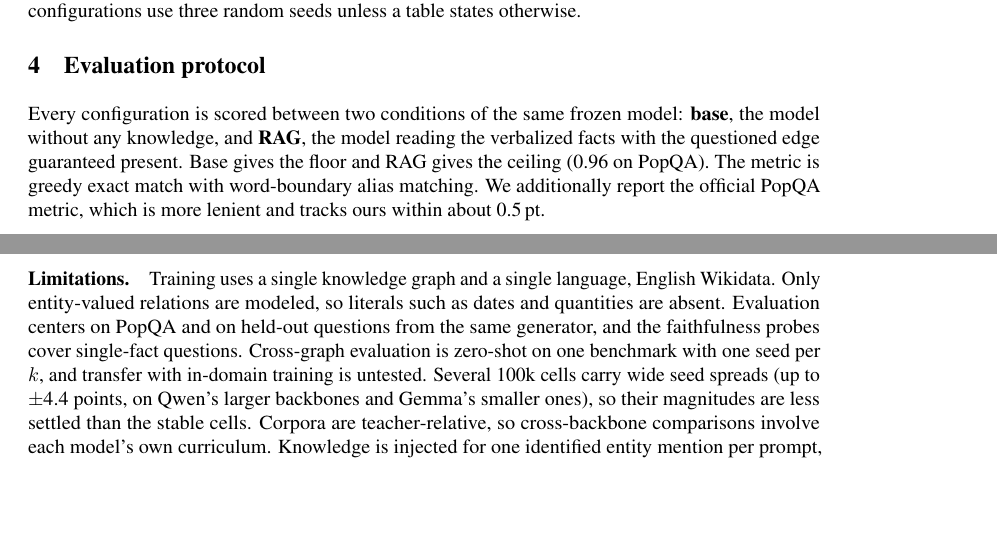
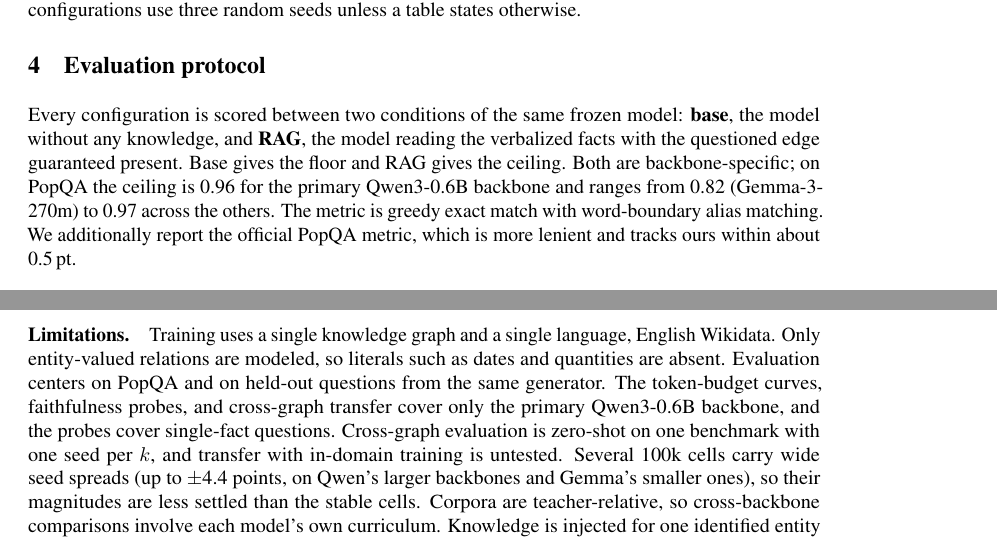
Before and after one commit to joelbarmettlerUZH/ConceptFormer, a LaTeX paper (v2/paper/main.tex): two parts of pages 4 and 10 of 13, joined at a grey line, cut so that both start at the same text, the shorter picture padded with empty space. Compiled offline with pdfLaTeX.

Commit message:
Paper: scope single-backbone results to Qwen3-0.6B after the family expansion
Full-text sweep of every Qwen mention for missing Gemma counterparts. Fig 3's
caption never named its backbone (fine with one family, ambiguous with six);
the token-axis paragraph and Limitations now state that the k-curves, probes,
and transfer cover only the primary 0.6B backbone. The protocol's blanket RAG
ceiling "(0.96)" was factually stale: Gemma ceilings vary down to 0.82
(gemma-3-270m), so the ceiling is now stated as backbone-specific with the
measured range. Fig 2, Table 2, Fig 5, and Table 4 already carried correct
backbone labels.

Co-Authored-By: Claude Fable 5 <noreply@anthropic.com>
Claude-Session: https://claude.ai/code/session_01UNefkRAg5SSdSiFHusGje6

```diff
--- a/v2/paper/main.tex
+++ b/v2/paper/main.tex
@@ -282,8 +282,9 @@ otherwise.
 
 Every configuration is scored between two conditions of the same frozen model: \textbf{base},
 the model without any knowledge, and \textbf{RAG}, the model reading the verbalized facts with
-the questioned edge guaranteed present. Base gives the floor and RAG gives the ceiling (0.96
-on \popqa{}). The metric is greedy exact match with word-boundary alias matching. We
+the questioned edge guaranteed present. Base gives the floor and RAG gives the ceiling. Both
+are backbone-specific; on \popqa{} the ceiling is 0.96 for the primary Qwen3-0.6B backbone
+and ranges from 0.82 (Gemma-3-270m) to 0.97 across the others. The metric is greedy exact match with word-boundary alias matching. We
 additionally report the official \popqa{} metric, which is more lenient and tracks ours within
 about 0.5\,pt.
 
@@ -598,9 +600,10 @@ decide it.
 \paragraph{Limitations.} Training uses a single knowledge graph and a single language,
 English Wikidata. Only entity-valued relations are modeled, so literals such as dates and
 quantities are absent. Evaluation centers on \popqa{} and on held-out questions from the same
-generator, and the faithfulness probes cover single-fact questions. Cross-graph evaluation is
-zero-shot on one benchmark with one seed per $k$, and transfer with in-domain training is
-untested. Several 100k cells carry wide seed spreads (up to $\pm$4.4 points, on Qwen's
+generator. The token-budget curves, faithfulness probes, and cross-graph transfer cover only
+the primary Qwen3-0.6B backbone, and the probes cover single-fact questions. Cross-graph
+evaluation is zero-shot on one benchmark with one seed per $k$, and transfer with in-domain
+training is untested. Several 100k cells carry wide seed spreads (up to $\pm$4.4 points, on Qwen's
 larger backbones and Gemma's smaller ones), so their magnitudes are less settled than the
 stable cells. Corpora are teacher-relative, so cross-backbone comparisons
 involve each model's own curriculum. Knowledge is injected for one identified entity mention
```
Also changed, not shown: v2/paper/main.pdf, v2/paper/main.tex (9 more changed lines).
